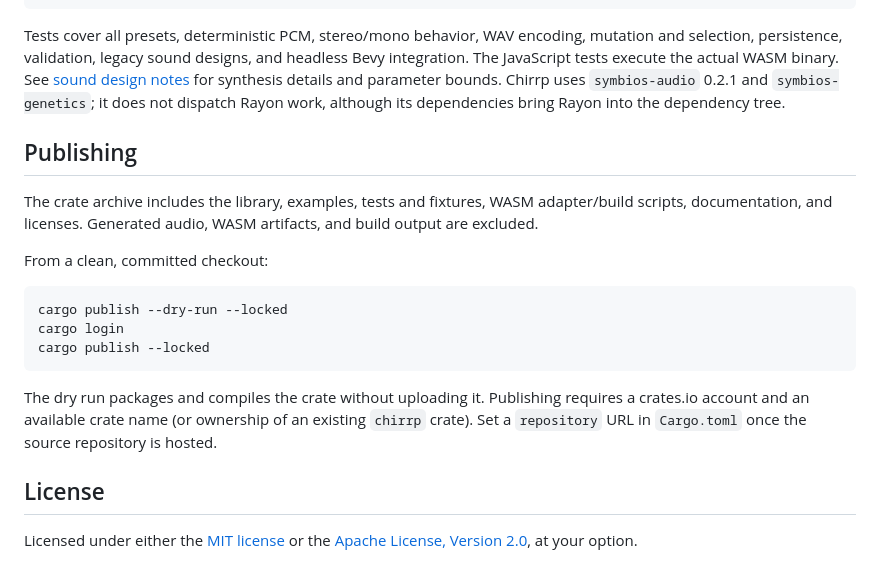
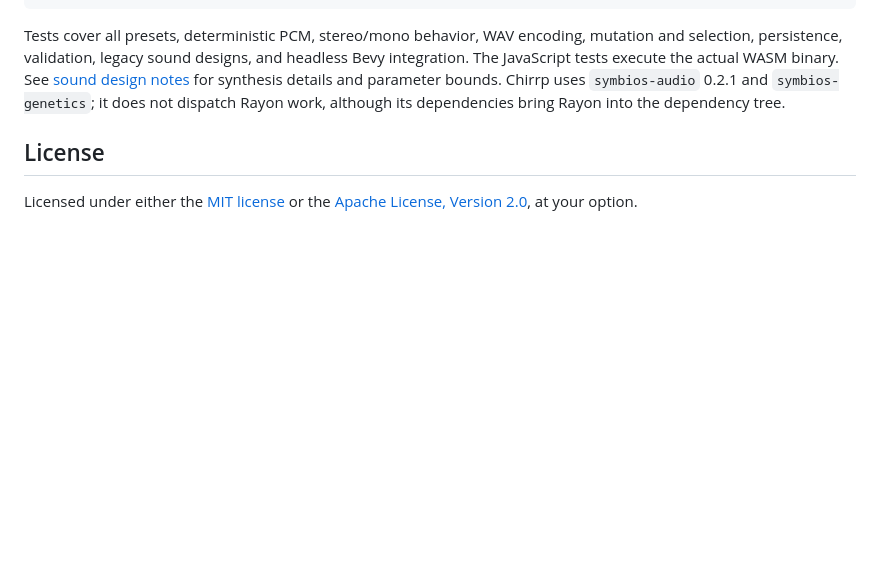
Before and after one commit to steven-moss-notebook/Chirrp, a Markdown page: README.md, the part around the change. GitHub-like rendering; blank space fills up the shorter version.

Commit message:
Removed publishing section since it's not important for the library

````diff
--- a/README.md
+++ b/README.md
@@ -144,20 +144,6 @@ node scripts/test-tools.mjs
 
 Tests cover all presets, deterministic PCM, stereo/mono behavior, WAV encoding, mutation and selection, persistence, validation, legacy sound designs, and headless Bevy integration. The JavaScript tests execute the actual WASM binary. See [sound design notes](docs/sound-design.md) for synthesis details and parameter bounds. Chirrp uses `symbios-audio` 0.2.1 and `symbios-genetics`; it does not dispatch Rayon work, although its dependencies bring Rayon into the dependency tree.
 
-## Publishing
-
-The crate archive includes the library, examples, tests and fixtures, WASM adapter/build scripts, documentation, and licenses. Generated audio, WASM artifacts, and build output are excluded.
-
-From a clean, committed checkout:
-
-```sh
-cargo publish --dry-run --locked
-cargo login
-cargo publish --locked
-```
-
-The dry run packages and compiles the crate without uploading it. Publishing requires a crates.io account and an available crate name (or ownership of an existing `chirrp` crate). Set a `repository` URL in `Cargo.toml` once the source repository is hosted.
-
 ## License
 
 Licensed under either the [MIT license](LICENSE-MIT) or the [Apache License, Version 2.0](LICENSE-APACHE), at your option.
````
